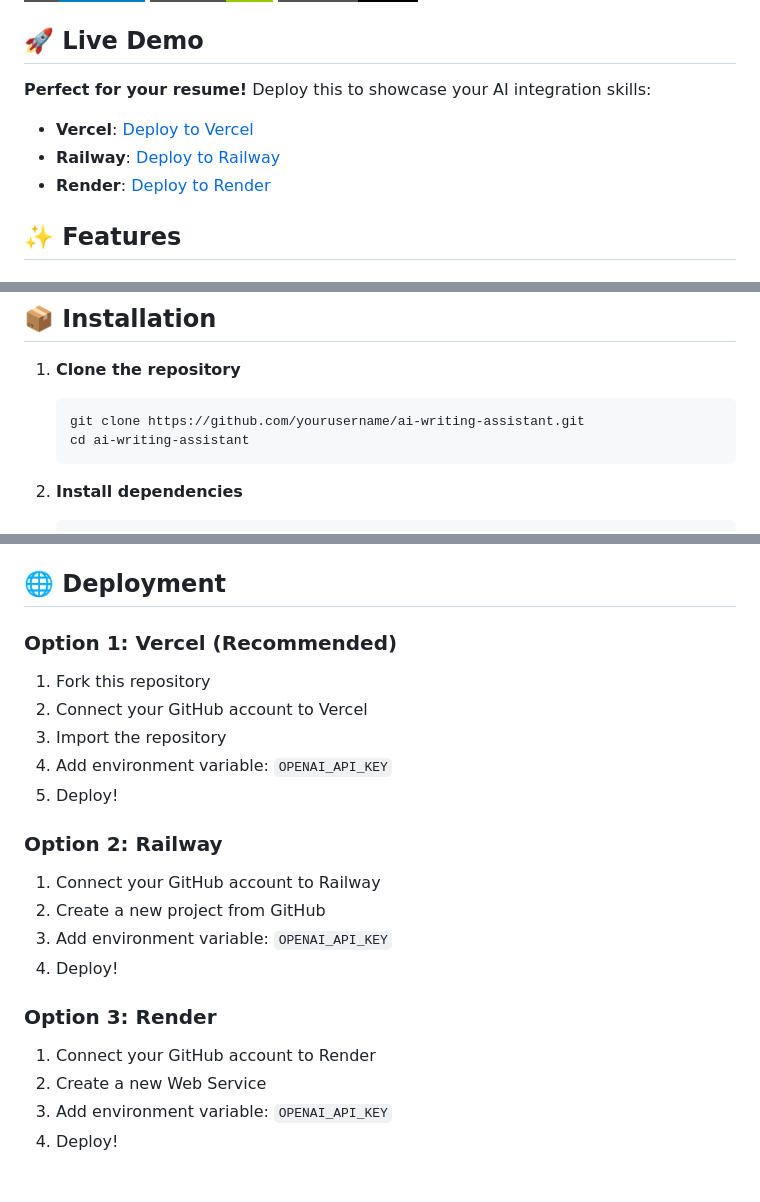
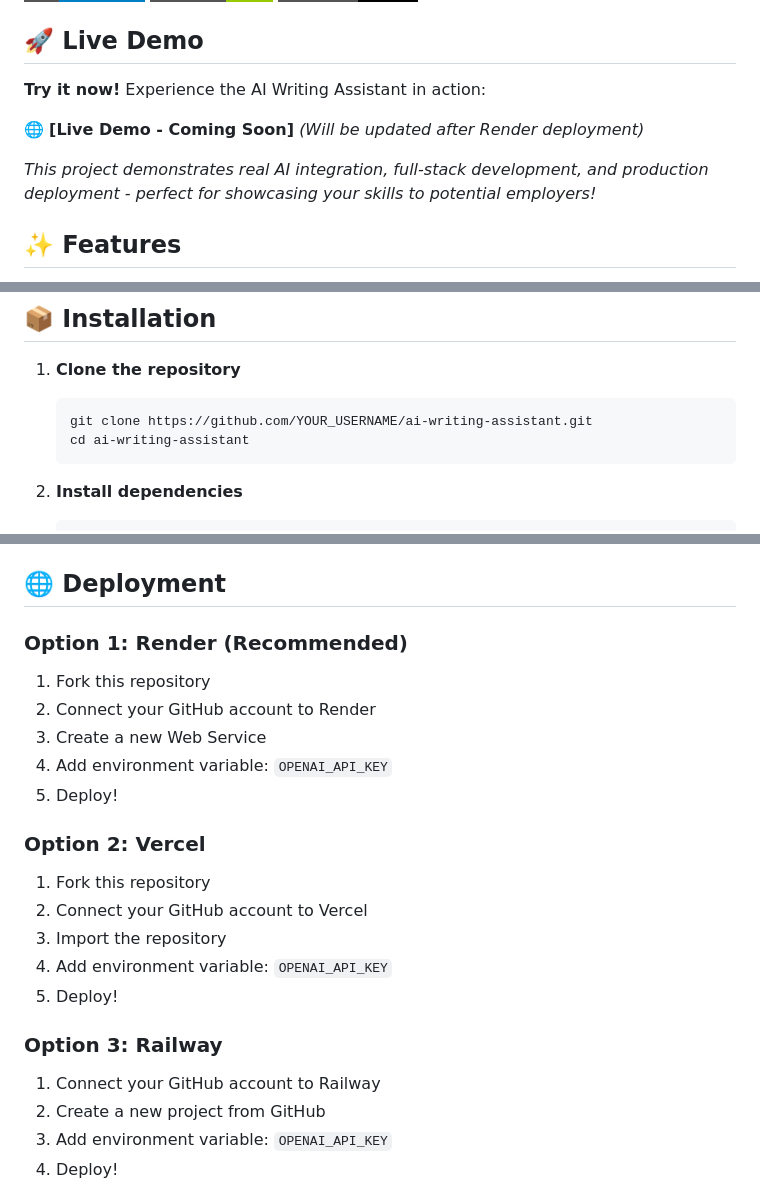
Before and after one commit to Ahmadh24/Ai-Writing-Assistant, a Markdown page: README.md, 3 parts joined by grey strips. Drawn GitHub-style; badges without logos.

Commit message:
Update README with personal touches and deployment focus

````diff
--- a/README.md
+++ b/README.md
@@ -8,11 +8,11 @@ A professional AI-powered writing assistant that helps users generate emails, so
 
 ## 🚀 Live Demo
 
-**Perfect for your resume!** Deploy this to showcase your AI integration skills:
+**Try it now!** Experience the AI Writing Assistant in action:
 
-- **Vercel**: [Deploy to Vercel](https://vercel.com/new/clone?repository-url=https://github.com/yourusername/ai-writing-assistant)
-- **Railway**: [Deploy to Railway](https://railway.app/new/template)
-- **Render**: [Deploy to Render](https://render.com/docs/deploy-create-react-app)
+🌐 **[Live Demo - Coming Soon]** *(Will be updated after Render deployment)*
+
+*This project demonstrates real AI integration, full-stack development, and production deployment - perfect for showcasing your skills to potential employers!*
 
 ## ✨ Features
 
@@ -39,7 +39,7 @@ A professional AI-powered writing assistant that helps users generate emails, so
 
 1. **Clone the repository**
    ```bash
-   git clone https://github.com/yourusername/ai-writing-assistant.git
+   git clone https://github.com/YOUR_USERNAME/ai-writing-assistant.git
    cd ai-writing-assistant
    ```
 
@@ -80,22 +80,23 @@ The application will be available at `http://localhost:3000`
 
 ## 🌐 Deployment
 
-### Option 1: Vercel (Recommended)
+### Option 1: Render (Recommended)
+1. Fork this repository
+2. Connect your GitHub account to Render
+3. Create a new Web Service
+4. Add environment variable: `OPENAI_API_KEY`
+5. Deploy!
+
+### Option 2: Vercel
 1. Fork this repository
 2. Connect your GitHub account to Vercel
 3. Import the repository
 4. Add environment variable: `OPENAI_API_KEY`
 5. Deploy!
 
-### Option 2: Railway
+### Option 3: Railway
 1. Connect your GitHub account to Railway
 2. Create a new project from GitHub
-3. Add environment variable: `OPENAI_API_KEY`
-4. Deploy!
-
-### Option 3: Render
-1. Connect your GitHub account to Render
-2. Create a new Web Service
 3. Add environment variable: `OPENAI_API_KEY`
 4. Deploy!
 
````
